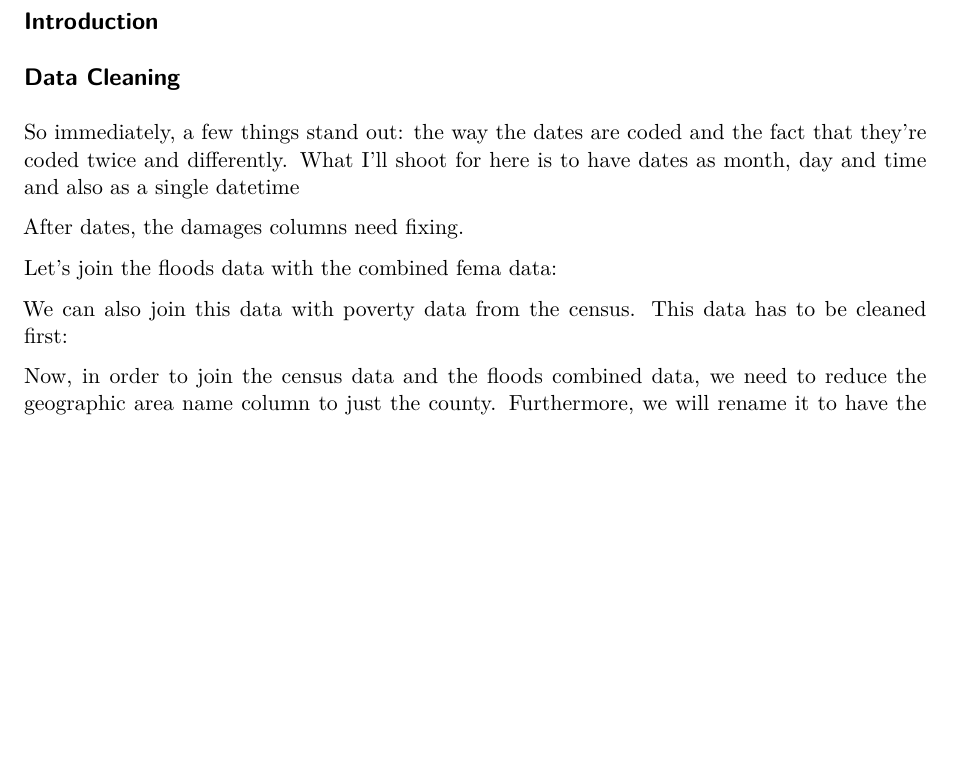
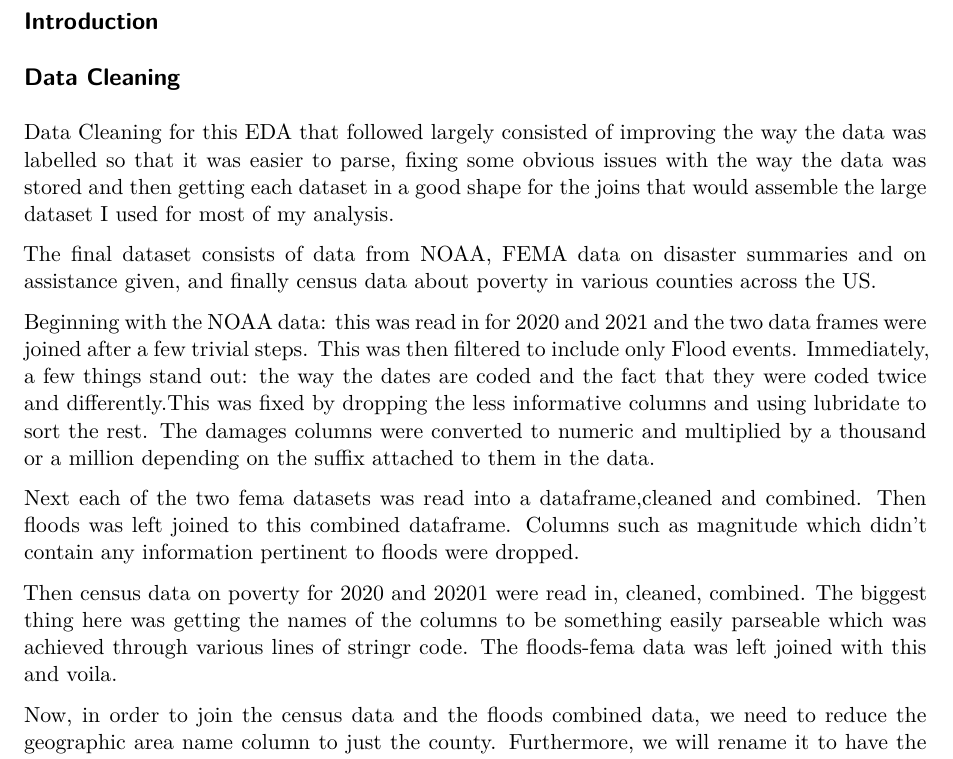
Before and after one commit to 615-Data-Science-In-R-Projects/Floods-Midterm-Project, a Quarto document (Floods.qmd): part of page 1 of 3, cut so that both start at the same text, the shorter picture padded with empty space. Rendered offline with R 4.5, knitr and Pandoc in place of Quarto, then LaTeX, with nearby package versions; the code chunks are not run, so their results and figures are left out.

Commit message:
Data Cleaning - methodology explanation done

````diff
--- a/Floods.qmd
+++ b/Floods.qmd
@@ -20,7 +20,15 @@ library(kableExtra)
 ## Introduction
 
 ## Data Cleaning
+Data Cleaning for this EDA that followed largely consisted of improving the way the data was labelled so that it was easier to parse, fixing some obvious issues with the way the data was stored and then getting each dataset in a good shape for the joins that would assemble the large dataset I used for most of my analysis.
 
+The final dataset consists of data from NOAA, FEMA data on disaster summaries and on assistance given, and finally census data about poverty in various counties across the US.
+
+Beginning with the NOAA data: this was read in for 2020 and 2021 and the two data frames were joined after a few trivial steps. This was then filtered to include only Flood events. Immediately, a few things stand out: the way the dates are coded and the fact that they were coded twice and differently.This was fixed by dropping the less informative columns and using lubridate to sort the rest. The damages columns were converted to numeric and multiplied by a thousand or a million depending on the suffix attached to them in the data.
+
+Next each of the two fema datasets was read into a dataframe,cleaned and combined. Then floods was left joined to this combined dataframe. Columns such as magnitude which didn't contain any information pertinent to floods were dropped.
+
+Then census data on poverty for 2020 and 20201 were read in, cleaned, combined. The biggest thing here was getting the names of the columns to be something easily parseable which was achieved through various lines of stringr code. The floods-fema data was left joined with this and voila.
 ```{r}
 #| echo: false
 #| message: false
@@ -42,8 +50,6 @@ floods<- storms |> filter(str_detect(EVENT_TYPE,"Flood")==TRUE)
 
 ```
 
-So immediately, a few things stand out: the way the dates are coded and the fact that they're coded twice and differently. What I'll shoot for here is to have dates as month, day and time and also as a single datetime
-
 ```{r}
 #| echo: false
 
@@ -67,8 +72,6 @@ floods1<- floods1 |> mutate(incidentEndTime =
           hms(str_sub(END_DATE_TIME,
           str_locate(END_DATE_TIME," ")[2],)), .before=END_DATE_TIME)
 ```
-
-After dates, the damages columns need fixing.
 
 ```{r}
 #| echo: false
@@ -104,8 +107,6 @@ floods1$DAMAGE_CROPS<- ifelse(str_detect(floods$DAMAGE_CROPS,"K")==TRUE,
 
 ```
 
-Let's join the floods data with the combined fema data:
-
 ```{r}
 #| echo: false
 #| warning: false
@@ -144,11 +147,12 @@ floods_fema_combined_noNA<- floods_fema_combined |>
   filter(is.na(declarationType)==FALSE)
 ```
 
-We can also join this data with poverty data from the census. This data has to be cleaned first:
-
 ```{r}
 #| echo: false
 #| warning: false
+
+#Census
+
 #We start by reading in the data
 census1_2020<- read.csv("Census Download_2023-10-23T135225/ACSST5Y2020.S1701-Data.csv")
 census1_2021<- read.csv("Census Download_2023-10-23T135225/ACSST5Y2021.S1701-Data.csv")
````
Also changed, not shown: Floods.qmd (3 more changed lines).
